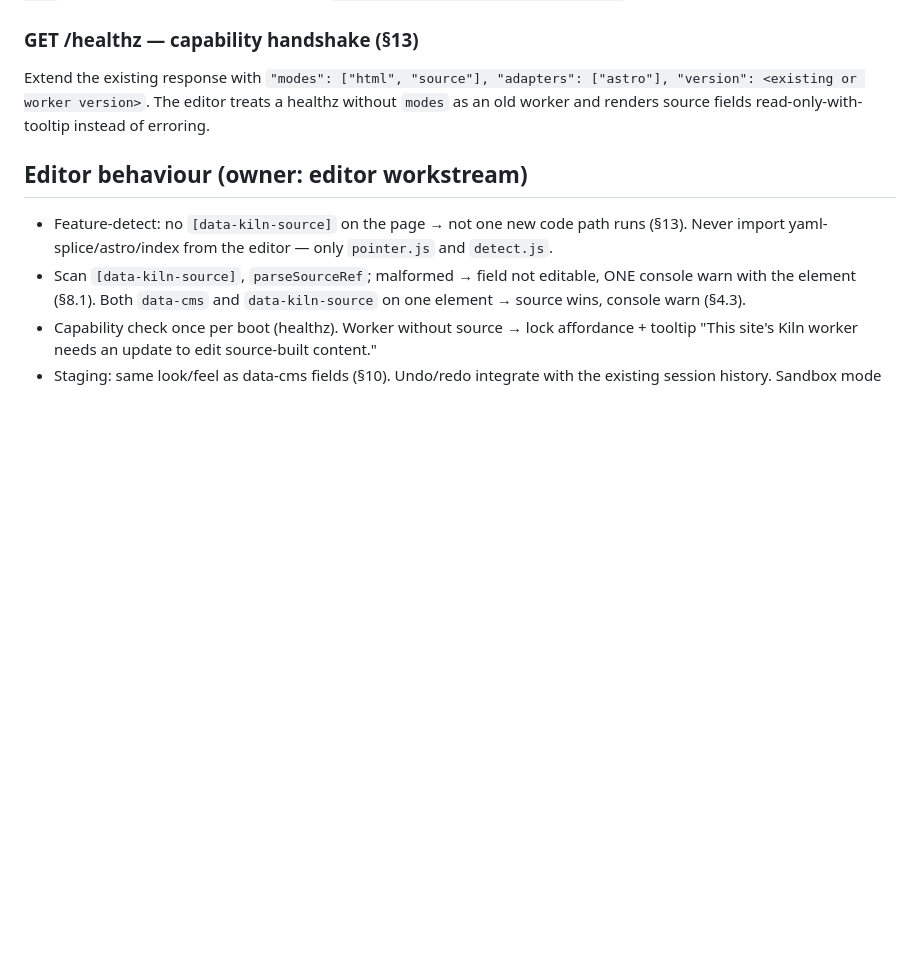
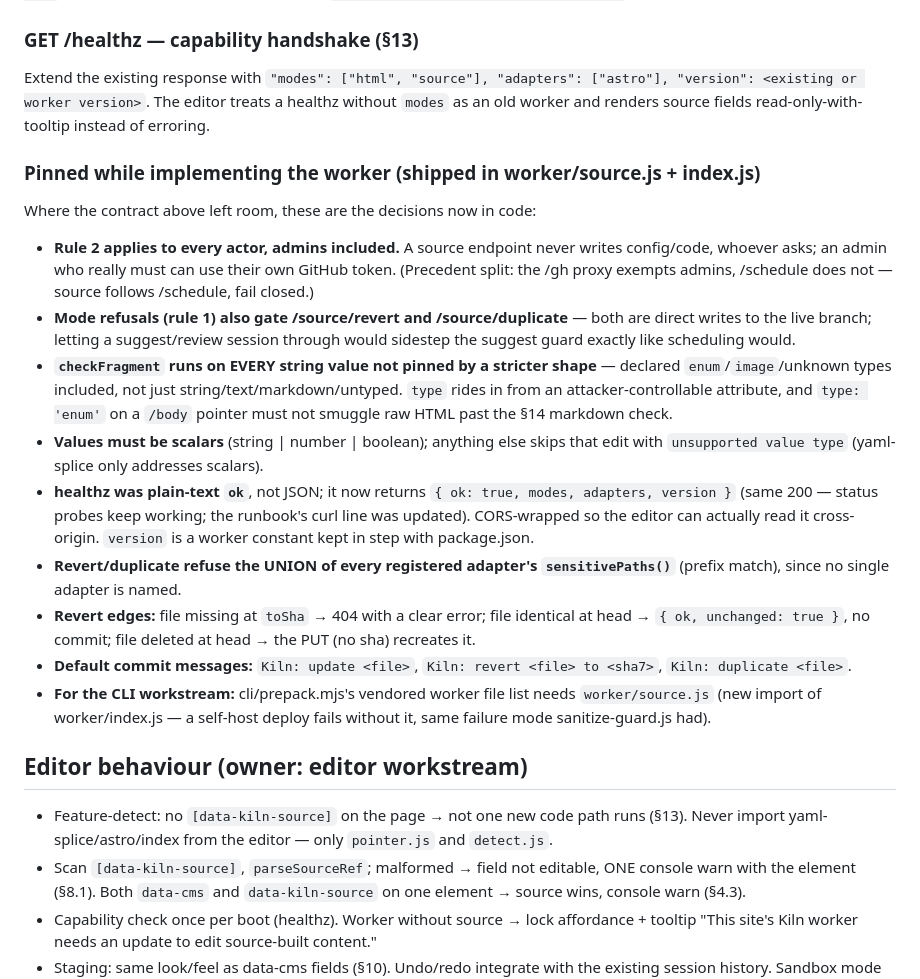
Before and after one commit to kilncms/kiln, a Markdown page: docs/SOURCE-MODE-IMPL.md, the part around the change. GitHub-like rendering; blank space fills up the shorter version.

Commit message:
docs: changelog + IMPL pins for the source-mode worker endpoints

```diff
--- a/docs/SOURCE-MODE-IMPL.md
+++ b/docs/SOURCE-MODE-IMPL.md
@@ -87,6 +87,40 @@ Extend the existing response with `"modes": ["html", "source"],
 treats a healthz without `modes` as an old worker and renders source fields
 read-only-with-tooltip instead of erroring.
 
+### Pinned while implementing the worker (shipped in worker/source.js + index.js)
+
+Where the contract above left room, these are the decisions now in code:
+
+- **Rule 2 applies to every actor, admins included.** A source endpoint never
+  writes config/code, whoever asks; an admin who really must can use their own
+  GitHub token. (Precedent split: the /gh proxy exempts admins, /schedule does
+  not — source follows /schedule, fail closed.)
+- **Mode refusals (rule 1) also gate /source/revert and /source/duplicate** —
+  both are direct writes to the live branch; letting a suggest/review session
+  through would sidestep the suggest guard exactly like scheduling would.
+- **`checkFragment` runs on EVERY string value not pinned by a stricter shape**
+  — declared `enum`/`image`/unknown types included, not just
+  string/text/markdown/untyped. `type` rides in from an attacker-controllable
+  attribute, and `type: 'enum'` on a `/body` pointer must not smuggle raw HTML
+  past the §14 markdown check.
+- **Values must be scalars** (string | number | boolean); anything else skips
+  that edit with `unsupported value type` (yaml-splice only addresses scalars).
+- **healthz was plain-text `ok`**, not JSON; it now returns
+  `{ ok: true, modes, adapters, version }` (same 200 — status probes keep
+  working; the runbook's curl line was updated). CORS-wrapped so the editor can
+  actually read it cross-origin. `version` is a worker constant kept in step
+  with package.json.
+- **Revert/duplicate refuse the UNION of every registered adapter's
+  `sensitivePaths()`** (prefix match), since no single adapter is named.
+- **Revert edges:** file missing at `toSha` → 404 with a clear error; file
+  identical at head → `{ ok, unchanged: true }`, no commit; file deleted at
+  head → the PUT (no sha) recreates it.
+- **Default commit messages:** `Kiln: update <file>`,
+  `Kiln: revert <file> to <sha7>`, `Kiln: duplicate <file>`.
+- **For the CLI workstream:** cli/prepack.mjs's vendored worker file list needs
+  `worker/source.js` (new import of worker/index.js — a self-host deploy fails
+  without it, same failure mode sanitize-guard.js had).
+
 ## Editor behaviour (owner: editor workstream)
 
 - Feature-detect: no `[data-kiln-source]` on the page → not one new code path
```
Also changed, not shown: CHANGELOG.md (+19 -0 lines).
